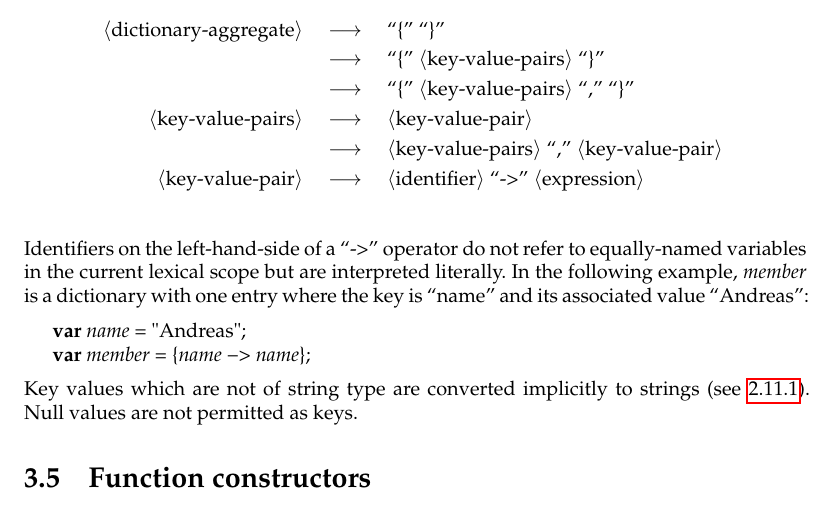
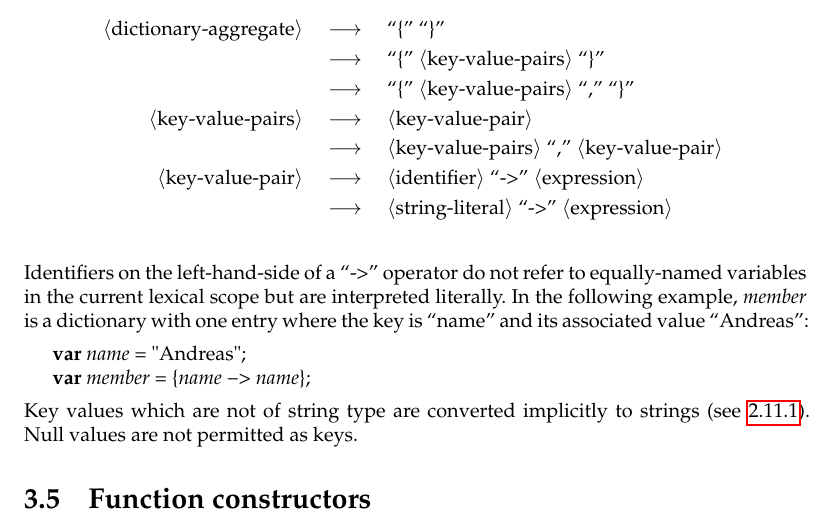
Before and after one commit to afborchert/astl, a LaTeX thesis (refman/main.tex, which reads refman/expr.tex): part of page 20 of 57, cut so that both start at the same text. Compiled offline with pdfLaTeX; a missing font is replaced by an installed copy or a similar font.

Commit message:
grammar relaxed to permit string literals for keys in dictionary aggregates

```diff
--- a/refman/expr.tex
+++ b/refman/expr.tex
@@ -158,6 +158,8 @@ Dictionary aggregates construct dictionary values:
          \nonterminal{key-value-pair} \\
    \nonterminal{key-value-pair}
       \produces \nonterminal{identifier} \lextoken{->}
+         \nonterminal{expression} \\
+      \produces \nonterminal{string-literal} \lextoken{->}
          \nonterminal{expression}
 \end{grammar}
 
```
Also changed, not shown: 1 other file.
